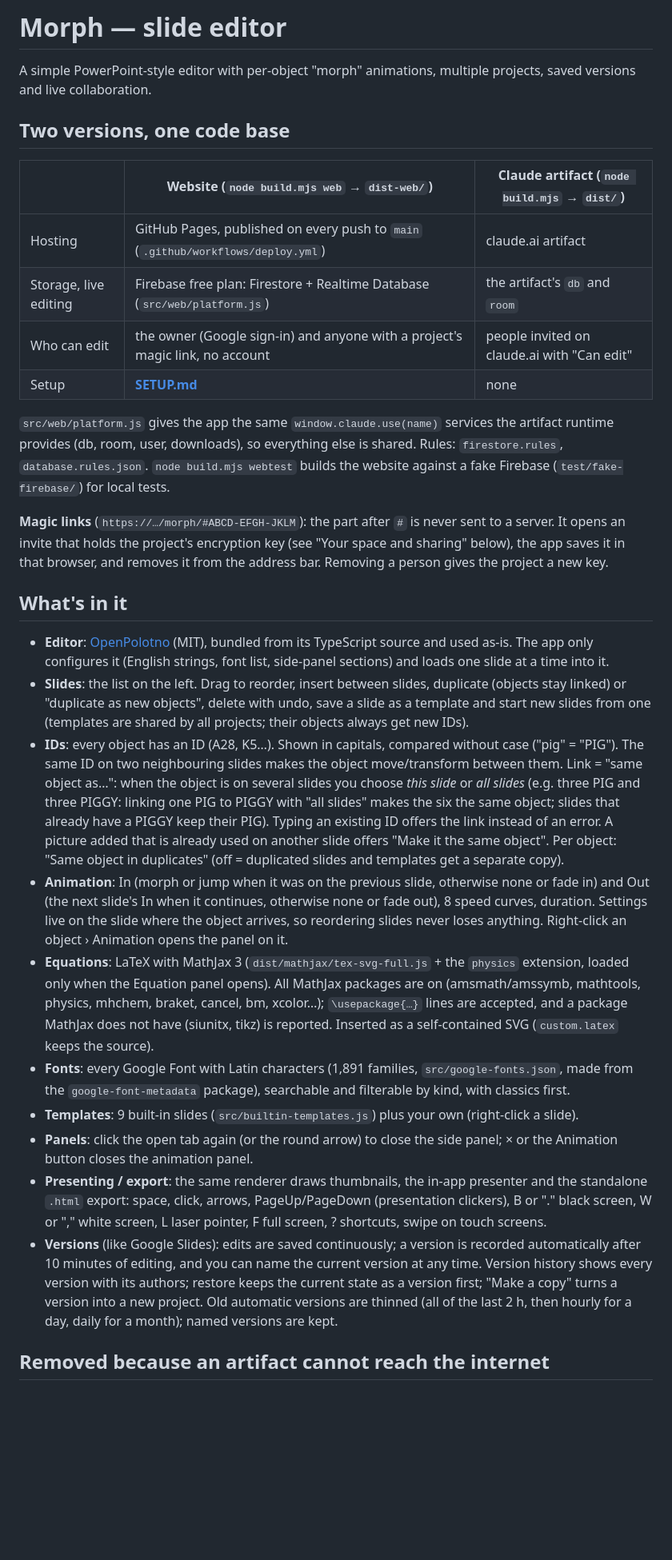
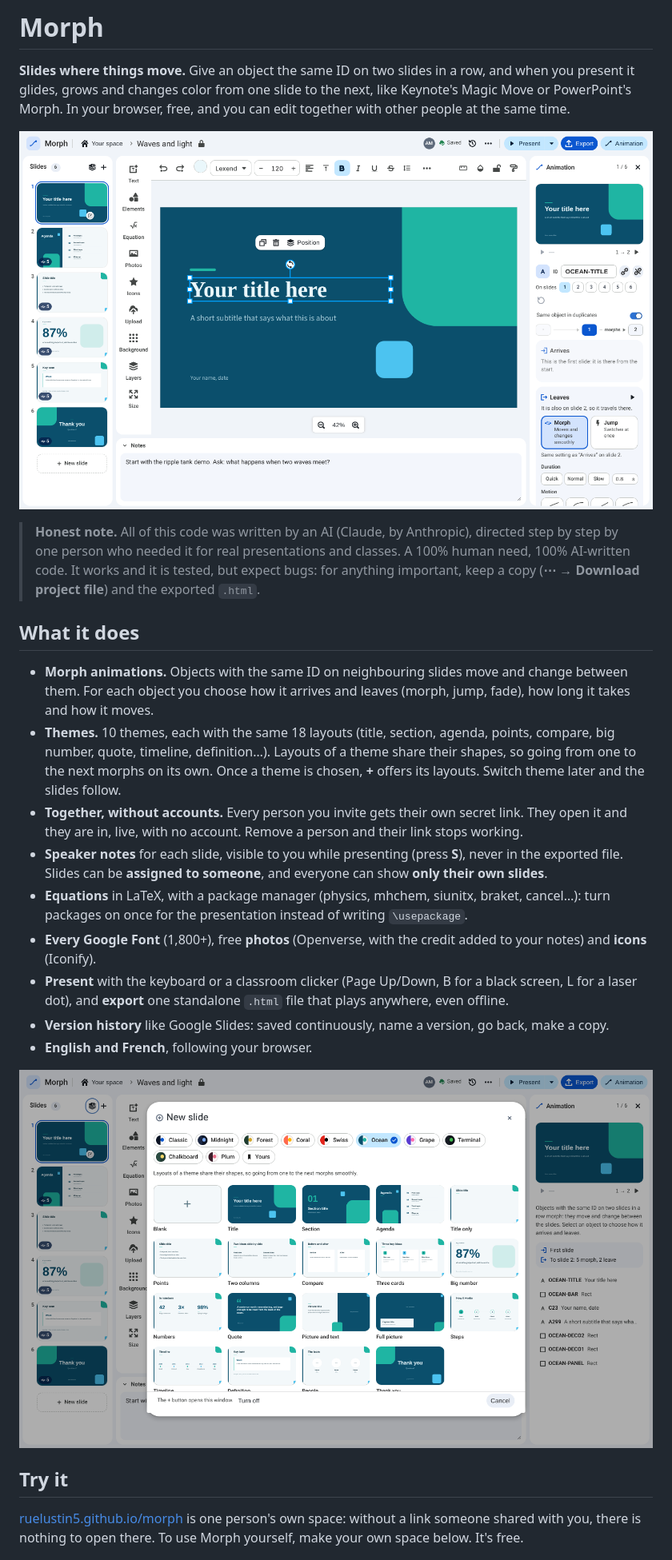
Before and after one commit to ruelustin5/morph, a Markdown page: README.md, the part around one of its changes. Shown at 80% size. Rendered like a GitHub page; pictures changed too: docs/editor.png (added), docs/themes.png (added); blank space fills up the shorter version.

```diff
--- a/README.md
+++ b/README.md
@@ -1,61 +1,38 @@
-# Morph — slide editor
+# Morph
 
-A simple PowerPoint-style editor with per-object "morph" animations, multiple projects, saved versions
-and live collaboration.
+**Slides where things move.** Give an object the same ID on two slides in a row, and when you present it glides,
+grows and changes color from one slide to the next, like Keynote's Magic Move or PowerPoint's Morph. In your
+browser, free, and you can edit together with other people at the same time.
 
-## Two versions, one code base
+![The Morph editor: slides on the left, the slide in the middle, speaker notes below, the animation panel on the right](docs/editor.png)
 
-| | Website (`node build.mjs web` → `dist-web/`) | Claude artifact (`node build.mjs` → `dist/`) |
-|---|---|---|
-| Hosting | GitHub Pages, published on every push to `main` (`.github/workflows/deploy.yml`) | claude.ai artifact |
-| Storage, live editing | Firebase free plan: Firestore + Realtime Database (`src/web/platform.js`) | the artifact's `db` and `room` |
-| Who can edit | the owner (Google sign-in) and anyone with a project's magic link, no account | people invited on claude.ai with "Can edit" |
-| Setup | **[SETUP.md](SETUP.md)** | none |
+> **Honest note.** All of this code was written by an AI (Claude, by Anthropic), directed step by step by one person
+> who needed it for real presentations and classes. A 100% human need, 100% AI-written code. It works and it is
+> tested, but expect bugs: for anything important, keep a copy (**⋯ → Download project file**) and the exported `.html`.
 
-`src/web/platform.js` gives the app the same `window.claude.use(name)` services the artifact runtime provides
-(db, room, user, downloads), so everything else is shared. Rules: `firestore.rules`, `database.rules.json`.
-`node build.mjs webtest` builds the website against a fake Firebase (`test/fake-firebase/`) for local tests.
+## What it does
 
-**Magic links** (`https://…/morph/#ABCD-EFGH-JKLM`): the part after `#` is never sent to a server. It opens an
-invite that holds the project's encryption key (see "Your space and sharing" below), the app saves it in that
-browser, and removes it from the address bar. Removing a person gives the project a new key.
+- **Morph animations.** Objects with the same ID on neighbouring slides move and change between them. For each
+  object you choose how it arrives and leaves (morph, jump, fade), how long it takes and how it moves.
+- **Themes.** 10 themes, each with the same 18 layouts (title, section, agenda, points, compare, big number, quote,
+  timeline, definition…). Layouts of a theme share their shapes, so going from one to the next morphs on its own.
+  Once a theme is chosen, **+** offers its layouts. Switch theme later and the slides follow.
+- **Together, without accounts.** Every person you invite gets their own secret link. They open it and they are in,
+  live, with no account. Remove a person and their link stops working.
+- **Speaker notes** for each slide, visible to you while presenting (press **S**), never in the exported file.
+  Slides can be **assigned to someone**, and everyone can show **only their own slides**.
+- **Equations** in LaTeX, with a package manager (physics, mhchem, siunitx, braket, cancel…): turn packages on
+  once for the presentation instead of writing `\usepackage`.
+- **Every Google Font** (1,800+), free **photos** (Openverse, with the credit added to your notes) and **icons** (Iconify).
+- **Present** with the keyboard or a classroom clicker (Page Up/Down, B for a black screen, L for a laser dot), and
+  **export** one standalone `.html` file that plays anywhere, even offline.
+- **Version history** like Google Slides: saved continuously, name a version, go back, make a copy.
+- **English and French**, following your browser.
 
-## What's in it
+![Themes and their layouts](docs/themes.png)
 
-- **Editor**: [OpenPolotno](https://www.npmjs.com/package/@reyka/openpolotno) (MIT), bundled from its TypeScript
-  source and used as-is. The app only configures it (English strings, font list, side-panel sections) and
-  loads one slide at a time into it.
-- **Slides**: the list on the left. Drag to reorder, insert between slides, duplicate (objects stay linked)
-  or "duplicate as new objects", delete with undo, save a slide as a template and start new slides from one
-  (templates are shared by all projects; their objects always get new IDs).
-- **IDs**: every object has an ID (A28, K5…). Shown in capitals, compared without case ("pig" = "PIG").
-  The same ID on two neighbouring slides makes the object move/transform between them. Link = "same object
-  as…": when the object is on several slides you choose *this slide* or *all slides* (e.g. three PIG and
-  three PIGGY: linking one PIG to PIGGY with "all slides" makes the six the same object; slides that already
-  have a PIGGY keep their PIG). Typing an existing ID offers the link instead of an error. A picture added
-  that is already used on another slide offers "Make it the same object". Per object: "Same object in
-  duplicates" (off = duplicated slides and templates get a separate copy).
-- **Animation**: In (morph or jump when it was on the previous slide, otherwise none or fade in) and Out
-  (the next slide's In when it continues, otherwise none or fade out), 8 speed curves, duration.
-  Settings live on the slide where the object arrives, so reordering slides never loses anything.
-  Right-click an object › Animation opens the panel on it.
-- **Equations**: LaTeX with MathJax 3 (`dist/mathjax/tex-svg-full.js` + the `physics` extension, loaded only
-  when the Equation panel opens). All MathJax packages are on (amsmath/amssymb, mathtools, physics, mhchem,
-  braket, cancel, bm, xcolor…); `\usepackage{…}` lines are accepted, and a package MathJax does not have
-  (siunitx, tikz) is reported. Inserted as a self-contained SVG (`custom.latex` keeps the source).
-- **Fonts**: every Google Font with Latin characters (1,891 families, `src/google-fonts.json`, made from the
-  `google-font-metadata` package), searchable and filterable by kind, with classics first.
-- **Templates**: 9 built-in slides (`src/builtin-templates.js`) plus your own (right-click a slide).
-- **Panels**: click the open tab again (or the round arrow) to close the side panel; × or the Animation
-  button closes the animation panel.
-- **Presenting / export**: the same renderer draws thumbnails, the in-app presenter and the standalone
-  `.html` export: space, click, arrows, PageUp/PageDown (presentation clickers), B or "." black screen,
-  W or "," white screen, L laser pointer, F full screen, ? shortcuts, swipe on touch screens.
-- **Versions** (like Google Slides): edits are saved continuously; a version is recorded automatically
-  after 10 minutes of editing, and you can name the current version at any time. Version history shows
-  every version with its authors; restore keeps the current state as a version first; "Make a copy" turns
-  a version into a new project. Old automatic versions are thinned (all of the last 2 h, then hourly for a
-  day, daily for a month); named versions are kept.
+## Try it
 
-## Removed because an artifact cannot reach the internet
+[ruelustin5.github.io/morph](https://ruelustin5.github.io/morph/) is one person's own space: without a link
+someone shared with you, there is nothing to open there. To use Morph yourself, make your own space below. It's free.
 
```
Also changed, not shown: other parts of README.md (+65 -104 lines), SETUP.md (+48 -37 lines), docs/HOW-IT-WORKS.md (added, +198 -0 lines), 6 other files.
